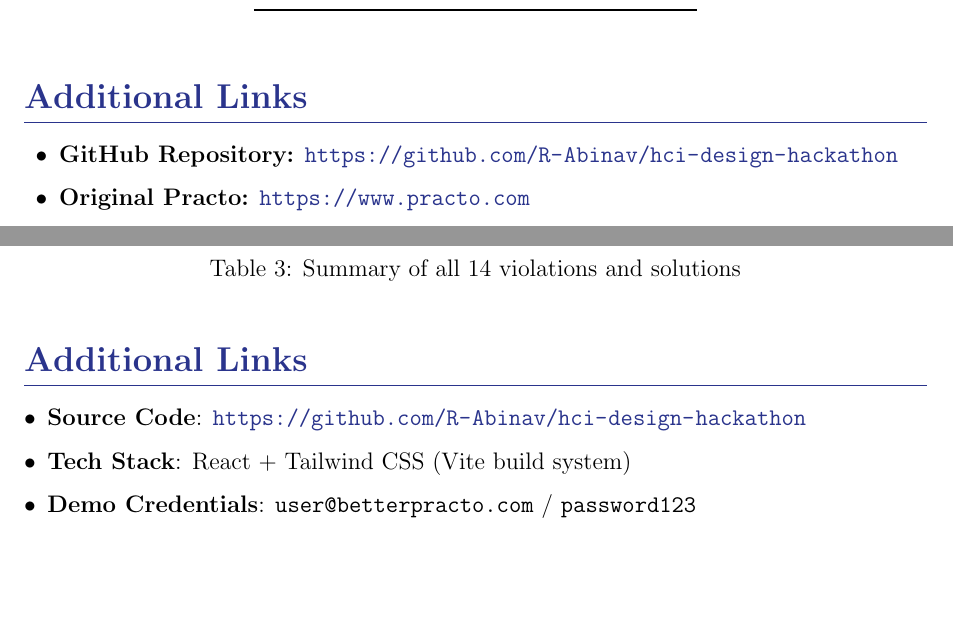
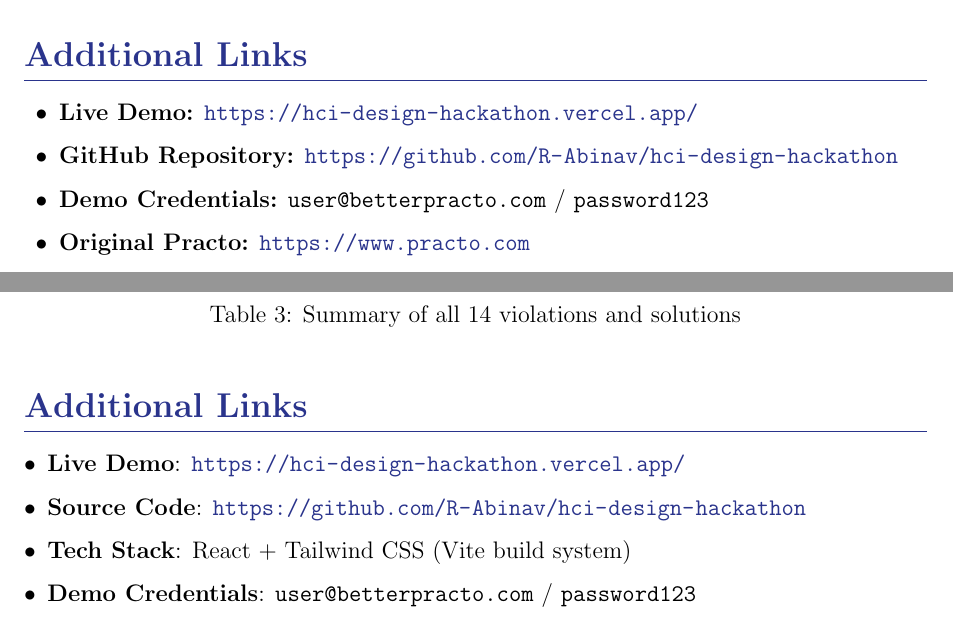
Before and after one commit to R-Abinav/hci-design-hackathon, a LaTeX document (submission/end_sem_submission/me23b1004_cs5015_endSemDesignActivity.tex): two parts of pages 36 and 72 of 72, joined at a grey line, cut so that both start at the same text, the shorter picture padded with empty space. Compiled offline with pdfLaTeX.

Commit message:
docs: add vercel deployment link to latex reports

```diff
--- a/submission/end_sem_submission/me23b1004_cs5015_endSemDesignActivity.tex
+++ b/submission/end_sem_submission/me23b1004_cs5015_endSemDesignActivity.tex
@@ -928,7 +928,9 @@
 % =================================================================
 
 \begin{itemize}[leftmargin=1.5em]
+  \item \textbf{Live Demo:} \url{https://hci-design-hackathon.vercel.app/}
   \item \textbf{GitHub Repository:} \url{https://github.com/R-Abinav/hci-design-hackathon}
+  \item \textbf{Demo Credentials:} \texttt{user@betterpracto.com} / \texttt{password123}
   \item \textbf{Original Practo:} \url{https://www.practo.com}
   \item \textbf{Mid-Sem Report:} See Part 2 of this PDF (appended below)
 \end{itemize}
@@ -1528,6 +1530,7 @@
 \section{Additional Links}
 
 \begin{itemize}[leftmargin=*]
+    \item \textbf{Live Demo}: \url{https://hci-design-hackathon.vercel.app/}
     \item \textbf{Source Code}: \url{https://github.com/R-Abinav/hci-design-hackathon}
     \item \textbf{Tech Stack}: React + Tailwind CSS (Vite build system)
     \item \textbf{Demo Credentials}: \texttt{user@betterpracto.com} / \texttt{password123}
```
Also changed, not shown: submission/mid_sem_submission/me23b1004_cs5015_designActivity.tex (+2 -1 lines).
